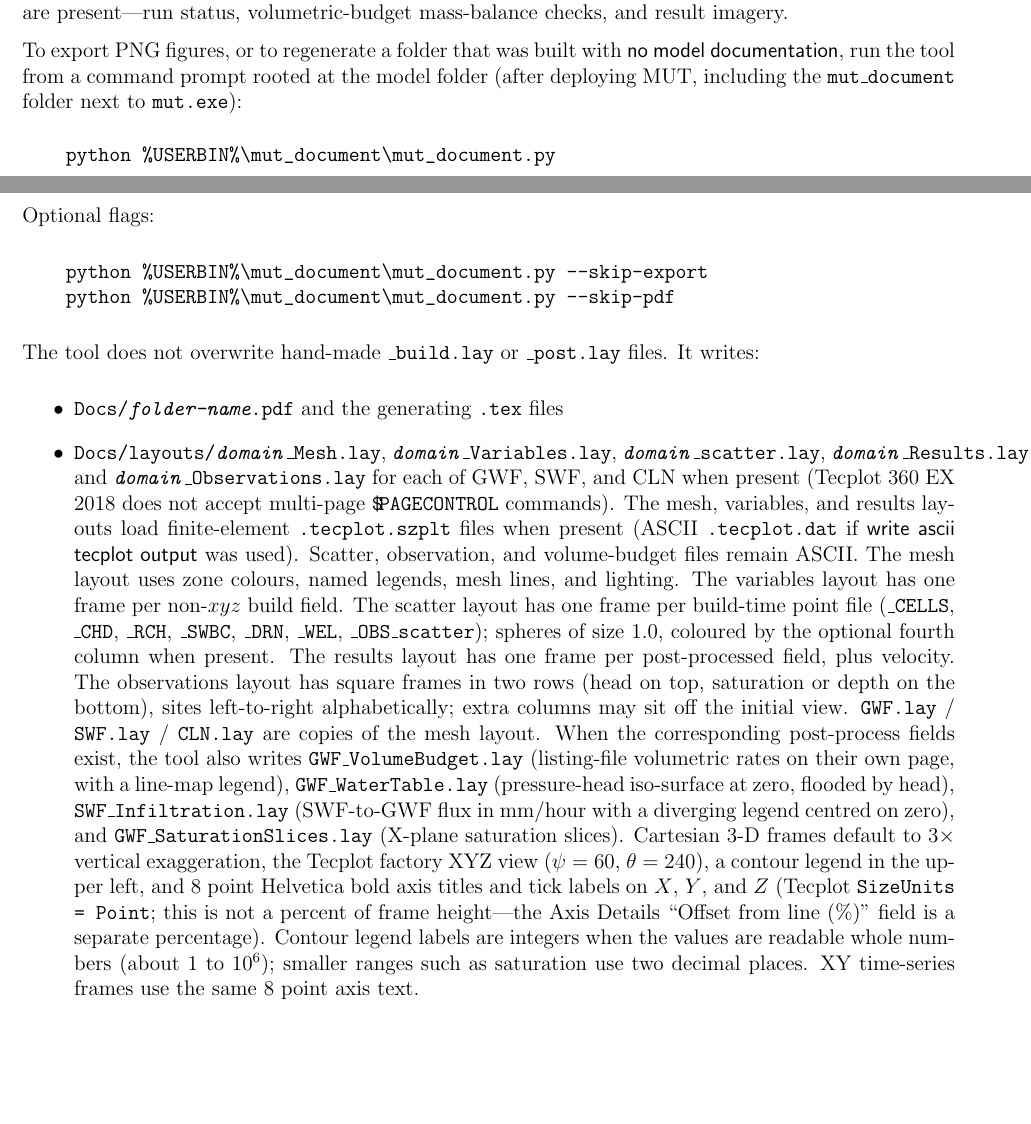
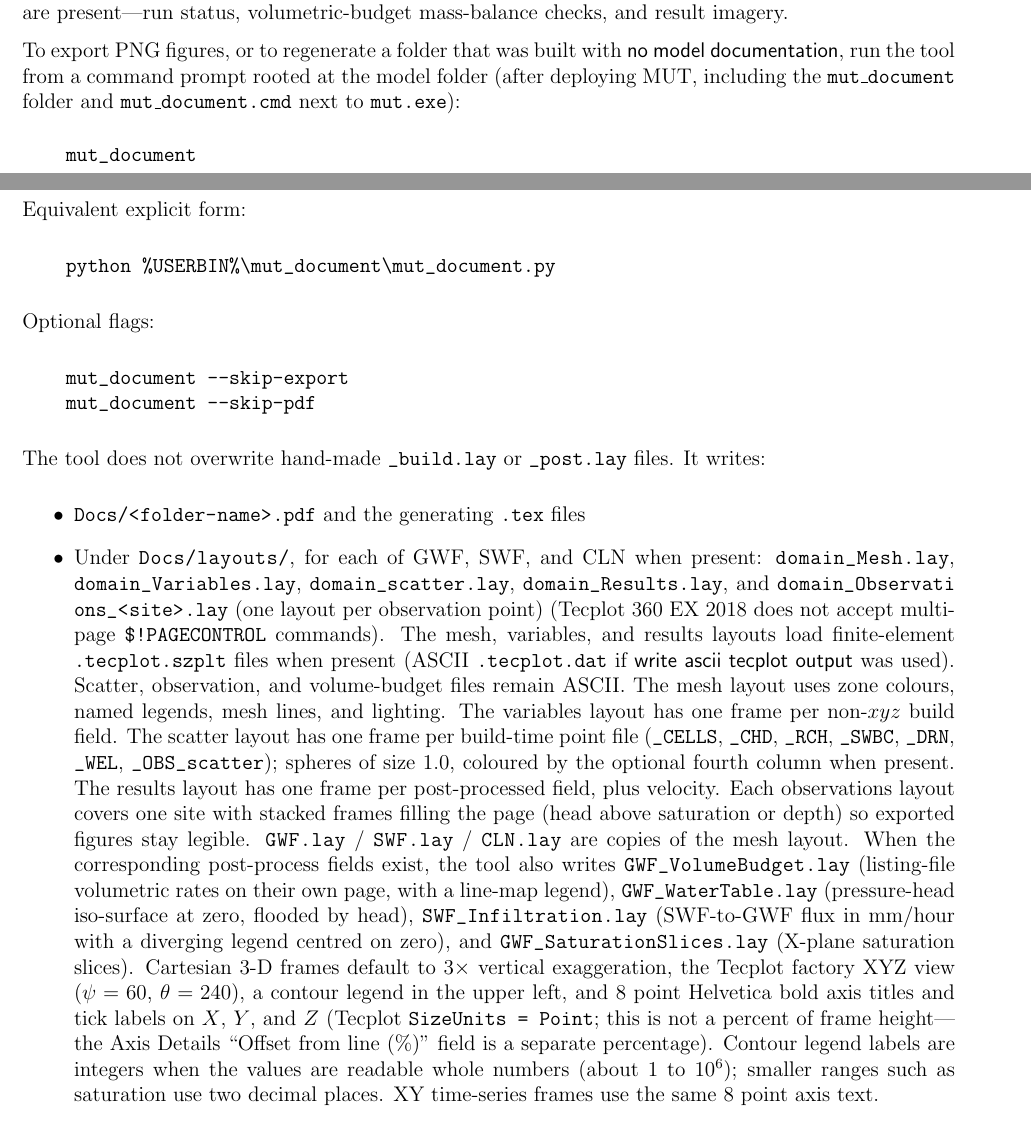
Before and after one commit to Grdbldr/MUT_Source, a LaTeX thesis (Docs/User's Guide/MUT User's Guide.tex, which reads Docs/User's Guide/ModelExecution.tex): two parts of pages 112 and 113 of 198, joined at a grey line, cut so that both start at the same text, the shorter picture padded with empty space. Compiled offline with pdfLaTeX.

Commit message:
Add mut_document.cmd launcher and one Tecplot observation layout per site for readable exports - Version 2025.028

```diff
--- a/Docs/User's Guide/ModelExecution.tex
+++ b/Docs/User's Guide/ModelExecution.tex
@@ -266,20 +266,54 @@ After a successful \texttt{mut \_build} or \texttt{mut \_post}, \mut\ runs the d
 
 The PDF summarises the problem comments in \texttt{\_build.mut}, referenced data and include files, mesh construction, materials, initial and boundary conditions, and---when \texttt{usgs\_1} and \texttt{mut \_post} products are present---run status, volumetric-budget mass-balance checks, and result imagery.
 
-To export PNG figures, or to regenerate a folder that was built with {\sf no model documentation}, run the tool from a command prompt rooted at the model folder (after deploying MUT, including the \texttt{mut\_document} folder next to \texttt{mut.exe}):
+To export PNG figures, or to regenerate a folder that was built with {\sf no model documentation}, run the tool from a command prompt rooted at the model folder (after deploying MUT, including the \texttt{mut\_document} folder and \texttt{mut\_document.cmd} next to \texttt{mut.exe}):
+\begin{verbatim}
+    mut_document
+\end{verbatim}
+Equivalent explicit form:
 \begin{verbatim}
     python %USERBIN%\mut_document\mut_document.py
 \end{verbatim}
 Optional flags:
 \begin{verbatim}
-    python %USERBIN%\mut_document\mut_document.py --skip-export
-    python %USERBIN%\mut_document\mut_document.py --skip-pdf
+    mut_document --skip-export
+    mut_document --skip-pdf
 \end{verbatim}
 
-The tool does not overwrite hand-made \texttt{\_build.lay} or \texttt{\_post.lay} files.  It writes:
+The tool does not overwrite hand-made \fpath{_build.lay} or \fpath{_post.lay} files.  It writes:
 \begin{itemize}
-  \item \texttt{Docs/\textit{folder-name}.pdf} and the generating \texttt{.tex} files
-  \item \texttt{Docs/layouts/\textit{domain}\_Mesh.lay}, \texttt{\textit{domain}\_Variables.lay}, \texttt{\textit{domain}\_scatter.lay}, \texttt{\textit{domain}\_Results.lay}, and \texttt{\textit{domain}\_Observations.lay} for each of GWF, SWF, and CLN when present (Tecplot~360 EX 2018 does not accept multi-page \texttt{\$\!PAGECONTROL} commands).  The mesh, variables, and results layouts load finite-element \texttt{.tecplot.szplt} files when present (ASCII \texttt{.tecplot.dat} if {\sf write ascii tecplot output} was used).  Scatter, observation, and volume-budget files remain ASCII.  The mesh layout uses zone colours, named legends, mesh lines, and lighting.  The variables layout has one frame per non-$xyz$ build field.  The scatter layout has one frame per build-time point file (\texttt{\_CELLS}, \texttt{\_CHD}, \texttt{\_RCH}, \texttt{\_SWBC}, \texttt{\_DRN}, \texttt{\_WEL}, \texttt{\_OBS\_scatter}); spheres of size 1.0, coloured by the optional fourth column when present.  The results layout has one frame per post-processed field, plus velocity.  The observations layout has square frames in two rows (head on top, saturation or depth on the bottom), sites left-to-right alphabetically; extra columns may sit off the initial view.  \texttt{GWF.lay} / \texttt{SWF.lay} / \texttt{CLN.lay} are copies of the mesh layout.  When the corresponding post-process fields exist, the tool also writes \texttt{GWF\_VolumeBudget.lay} (listing-file volumetric rates on their own page, with a line-map legend), \texttt{GWF\_WaterTable.lay} (pressure-head iso-surface at zero, flooded by head), \texttt{SWF\_Infiltration.lay} (SWF-to-GWF flux in mm/hour with a diverging legend centred on zero), and \texttt{GWF\_SaturationSlices.lay} (X-plane saturation slices).  Cartesian 3-D frames default to $3\times$ vertical exaggeration, the Tecplot factory XYZ view ($\psi=60$, $\theta=240$), a contour legend in the upper left, and 8~point Helvetica bold axis titles and tick labels on $X$, $Y$, and $Z$ (Tecplot \texttt{SizeUnits = Point}; this is not a percent of frame height---the Axis Details ``Offset from line (\%)'' field is a separate percentage).  Contour legend labels are integers when the values are readable whole numbers (about 1 to $10^{6}$); smaller ranges such as saturation use two decimal places.  XY time-series frames use the same 8~point axis text.
-  \item \texttt{Docs/imagery/*.png} when \texttt{tec360} is on the PATH (otherwise the PDF still builds and points to the layouts)
+  \item \fpath{Docs/<folder-name>.pdf} and the generating \texttt{.tex} files
+  \item Under \fpath{Docs/layouts/}, for each of GWF, SWF, and CLN when present:
+        \fpath{domain_Mesh.lay},
+        \fpath{domain_Variables.lay},
+        \fpath{domain_scatter.lay},
+        \fpath{domain_Results.lay}, and
+        \fpath{domain_Observations_<site>.lay} (one layout per observation point)
+        (Tecplot~360 EX 2018 does not accept multi-page \verb|$!PAGECONTROL| commands).
+        The mesh, variables, and results layouts load finite-element \texttt{.tecplot.szplt} files when present
+        (ASCII \texttt{.tecplot.dat} if {\sf write ascii tecplot output} was used).
+        Scatter, observation, and volume-budget files remain ASCII.
+        The mesh layout uses zone colours, named legends, mesh lines, and lighting.
+        The variables layout has one frame per non-$xyz$ build field.
+        The scatter layout has one frame per build-time point file
+        (\fpath{_CELLS}, \fpath{_CHD}, \fpath{_RCH}, \fpath{_SWBC}, \fpath{_DRN}, \fpath{_WEL}, \fpath{_OBS_scatter});
+        spheres of size 1.0, coloured by the optional fourth column when present.
+        The results layout has one frame per post-processed field, plus velocity.
+        Each observations layout covers one site with stacked frames filling the page
+        (head above saturation or depth) so exported figures stay legible.
+        \fpath{GWF.lay} / \fpath{SWF.lay} / \fpath{CLN.lay} are copies of the mesh layout.
+        When the corresponding post-process fields exist, the tool also writes
+        \fpath{GWF_VolumeBudget.lay} (listing-file volumetric rates on their own page, with a line-map legend),
+        \fpath{GWF_WaterTable.lay} (pressure-head iso-surface at zero, flooded by head),
+        \fpath{SWF_Infiltration.lay} (SWF-to-GWF flux in mm/hour with a diverging legend centred on zero), and
+        \fpath{GWF_SaturationSlices.lay} (X-plane saturation slices).
+        Cartesian 3-D frames default to $3\times$ vertical exaggeration, the Tecplot factory XYZ view
+        ($\psi=60$, $\theta=240$), a contour legend in the upper left, and 8~point Helvetica bold axis titles
+        and tick labels on $X$, $Y$, and $Z$ (Tecplot \texttt{SizeUnits = Point}; this is not a percent of frame
+        height---the Axis Details ``Offset from line (\%)'' field is a separate percentage).
+        Contour legend labels are integers when the values are readable whole numbers (about 1 to $10^{6}$);
+        smaller ranges such as saturation use two decimal places.
+        XY time-series frames use the same 8~point axis text.
+  \item \fpath{Docs/imagery/*.png} when \texttt{tec360} is on the PATH (otherwise the PDF still builds and points to the layouts)
 \end{itemize}
 Optional user prose may be placed in \texttt{Docs/overview.tex} and extra figures in \texttt{Docs/imagery\_user/}; both are included when present.  Python~3 from the standard library is sufficient; MiKTeX (\texttt{pdflatex}) is required to produce the PDF.
```
Also changed, not shown: Docs/ai/PROGRESS.md (+1 -1 lines), 6 other files.
